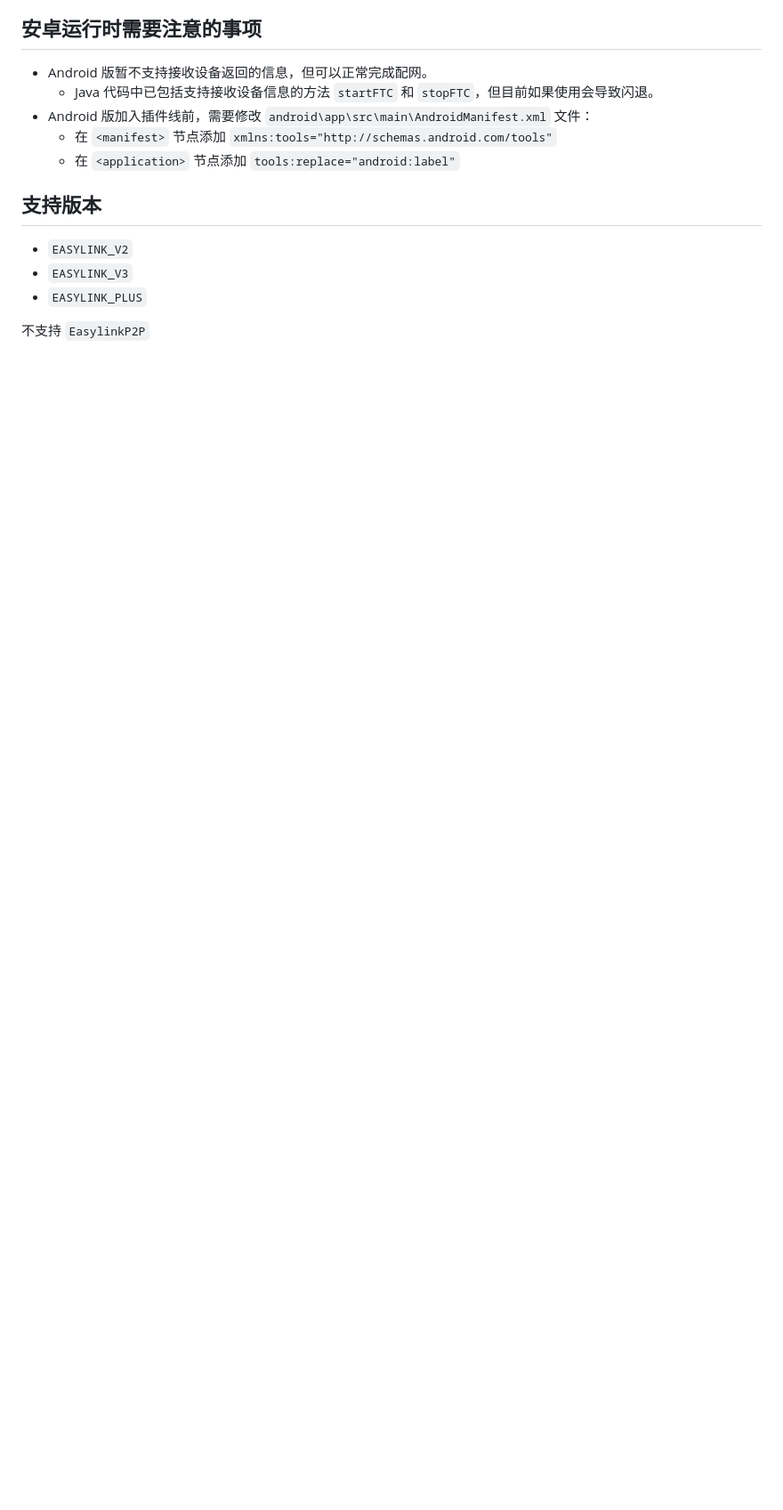
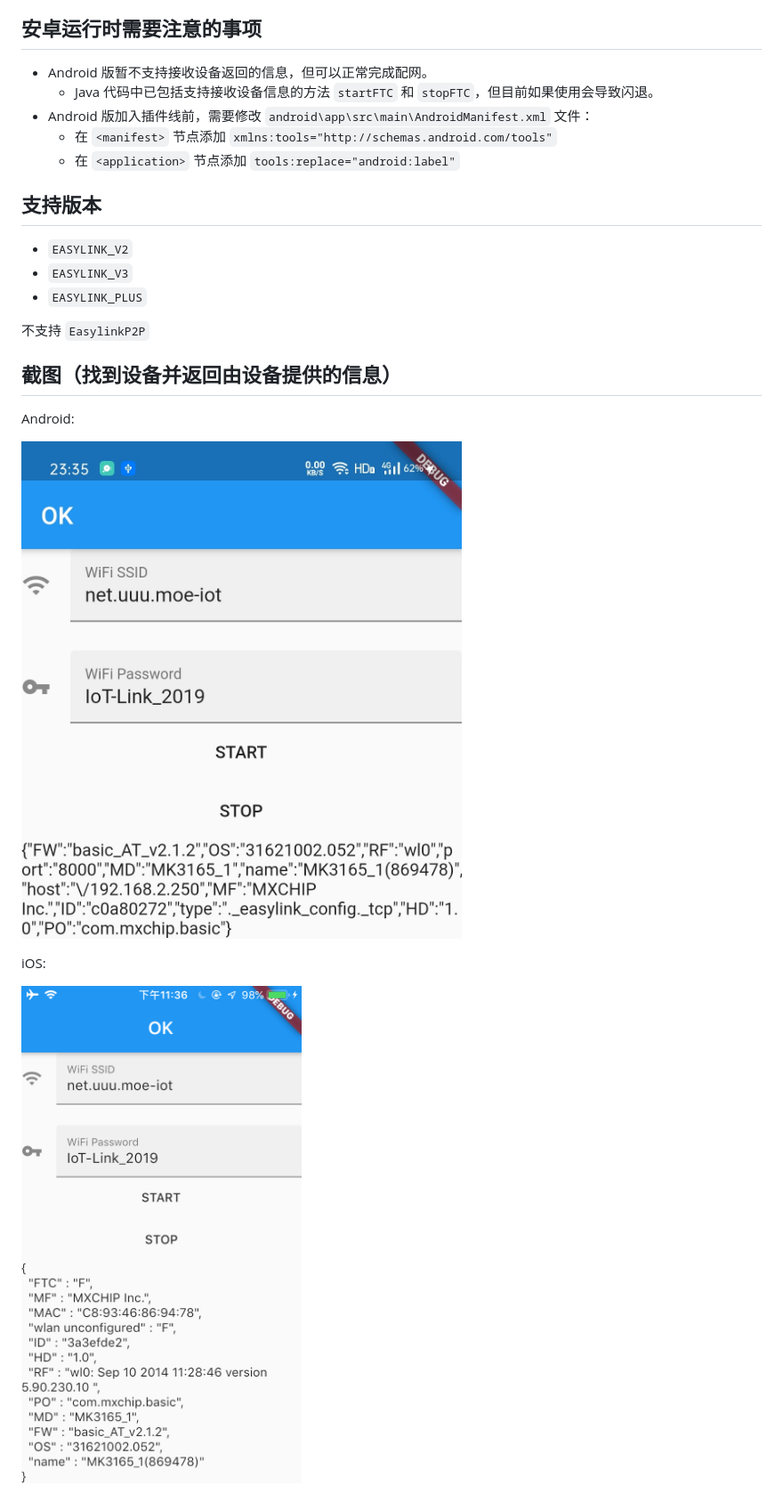
Before and after one commit to kagurazakayashi/EasylinkFlutter, a Markdown page: README.md, the part around one of its changes. Shown at 89% size. GitHub-like rendering; pictures changed too: screenshots/android.jpg (added), screenshots/ios.jpg (added); blank space fills up the shorter version.

```diff
--- a/README.md
+++ b/README.md
@@ -64,3 +92,13 @@
 - `EASYLINK_PLUS`
 
 不支持 `EasylinkP2P`
+
+## 截图（找到设备并返回由设备提供的信息）
+
+Android:
+
+![Android](screenshots/android.jpg)
+
+iOS:
+
+![iOS](screenshots/ios.jpg)
```
Also changed, not shown: other parts of README.md (+29 -1 lines), 6 other files.
